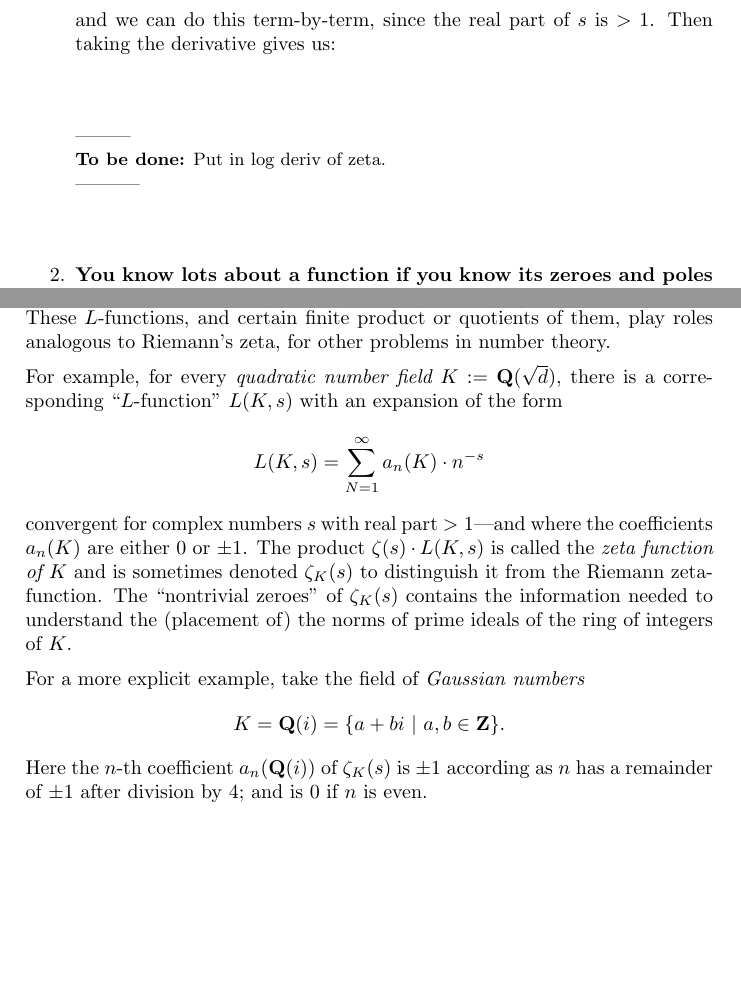
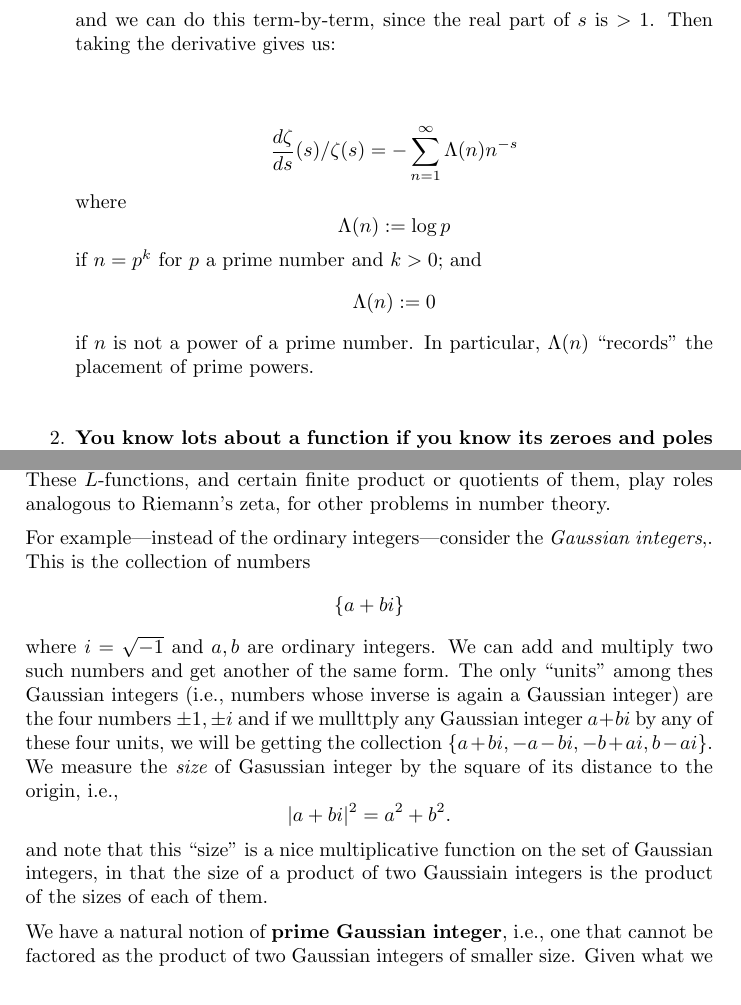
Before and after one commit to williamstein/rh, a LaTeX thesis (rh/rh.tex): two parts of pages 90 and 92 of 96 before the commit and two parts of pages 90 and 93 of 97 after it, joined at a grey line, cut so that both start at the same text, the shorter picture padded with empty space. Compiled offline with pdfLaTeX.

Commit message:
many things, including Gaussian integers...

```diff
--- a/rh/rh.tex
+++ b/rh/rh.tex
@@ -3767,8 +3767,9 @@ point $s=1$, thereby defining what we now call {\it Riemann's zeta
     derivative gives us:
 
   \vskip20pt
-
-\todo{Put in log deriv of zeta.}
+   $${\frac{d{\zeta}}{ds}}(s)/\zeta(s)= -\sum_{n=1}^{\infty}\Lambda(n)n^{-s}$$ where  $$\Lambda(n): = \log p$$ if $n= p^k$ for $p$ a prime number and $k >0$;  and  $$\Lambda(n): = 0$$ if $n$ is not a power of a prime number.  In particular,  $\Lambda(n)$ ``records" the placement of prime powers.
+
+%\todo{Put in log deriv of zeta.}
 %$$ {\frac{d{\zeta}}{ds}}(s)/\zeta(s)=-\sum_{p \ {\rm prime}}\log(p)p^{-s}.$$  For any particular $s$ this is an infinite sum which tallies the primes  $p$, each weighted by the quantity  $\log(p)p^{-s}$ and is absolutely convergent if the real part of $s$ is $>1$.   % note : this forgets the prime powers.
 
  \vskip20pt
@@ -3872,21 +3873,3 @@ standard to call them $L$-{\it functions}).  These $L$-functions, and
 certain finite product or quotients of them, play roles analogous to
 Riemann's zeta, for other problems in number theory.
 
-For example, for every {\it quadratic number field} $K:={\bf Q}({\sqrt
-  d})$, there is a corresponding ``$L$-function'' $L(K,s)$ with an
-expansion of the form $$L(K,s)= \sum_{N=1}^{\infty} a_n(K)\cdot
-n^{-s}$$ convergent for complex numbers $s$ with real part $> 1$---and
-where the coefficients $a_n(K)$ are either $0$ or $\pm 1$.  The
-product $\zeta(s)\cdot L(K,s)$ is called the {\it zeta function of
-  $K$} and is sometimes denoted $\zeta_K(s)$ to distinguish it from
-the Riemann zeta-function.  The ``nontrivial zeroes'' of $\zeta_K(s)$
-contains the information needed to understand the (placement of) the
-norms of prime ideals of the ring of integers of $K$.
-
-For a more explicit example, take the field of {\it Gaussian numbers}
- $$
-   K = {\bf Q}(i) = \{ a+bi\ | \ a,b \in  {\bf Z}\}.
-$$
-Here the $n$-th coefficient $a_n({\bf Q}(i))$ of $\zeta_K(s)$ is $\pm
-1$ according as $n$ has a remainder of $\pm 1$ after division by $4$;
-and is $0$ if $n$ is even.
@@ -3898,3 +3888,10 @@ of all Gaussian integers. Here is a plot of a large number of Gaussian
+For example---instead of the ordinary integers---consider
+the  {\it Gaussian integers},. This is the collection of numbers
+ $$ \{ a+bi\}$$ where $i = {\sqrt{-1}}$ and $a,b$ are ordinary integers. We can add and multiply two such numbers and get another of the same form. The only ``units" among thes Gaussian integers (i.e., numbers whose inverse is again a Gaussian integer) are the four numbers $\pm 1, \pm i$  and if we mullttply any Gaussian integer $a+bi$ by any of these four units, we will be getting  the collection $\{a+bi, -a-bi, -b+ai, b -ai\}$.  We measure the {\it size} of  Gasussian integer by the square of its distance to the origin, i.e., $$|a+bi|^2 =  {a^2+b^2}.$$ and note that this ``size" is a nice multiplicative function on the set of Gaussian integers, in that the size of a product of two Gaussiain integers is the product of the sizes of each of them.
+
+ We have a natural notion of {\bf prime Gaussian integer}, i.e., one that cannot be factored as the product of two Gaussian integers of smaller size.  Given what we have just discussed, can you prove that if a Gaussian integer is  a prime Gaussian integer, then it size must either be an ordinary  prime number, or the square of an ordinary prime number?
+
+  Here is a plot of a large number of Gaussian
 primes as they display themselves amongst complex numbers:
 
 \todo{Possibly a picture of the primes in the Gaussian integers.  Here is an example: \newline http://en.wikipedia.org/wiki/File:Gauss-primes-768x768.png}
```
Also changed, not shown: rh/rh.tex (54 more changed lines).
